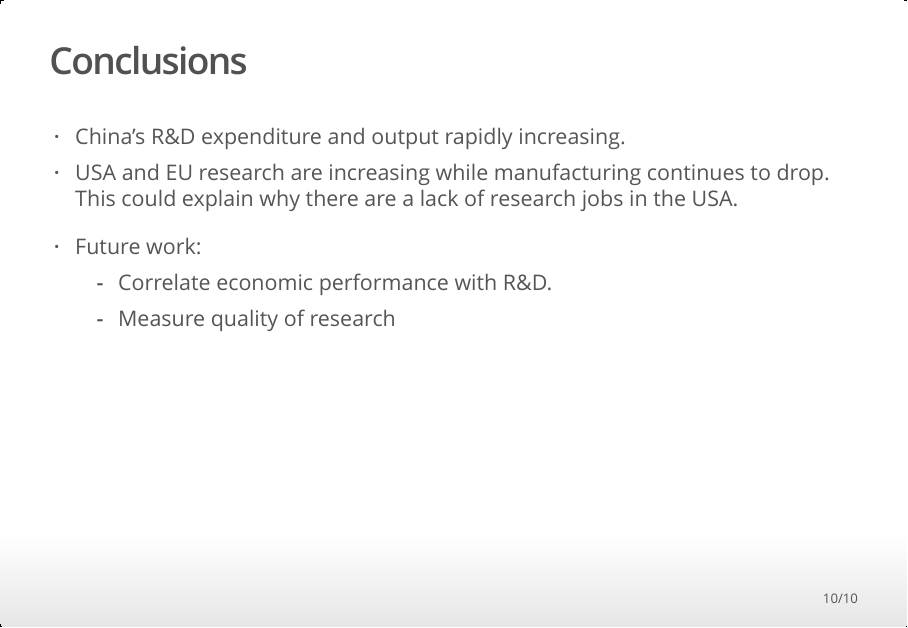
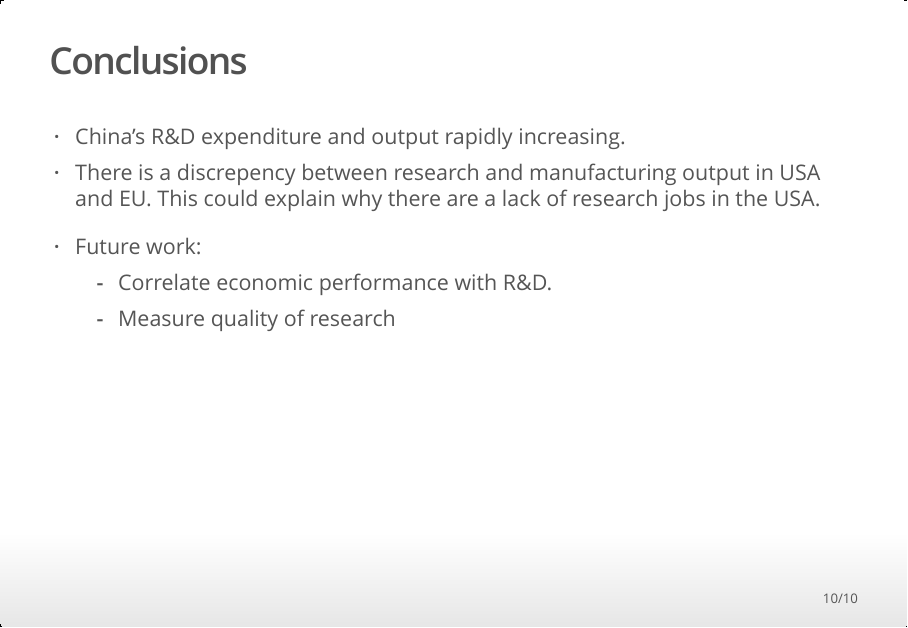
Before and after one commit to nycdatasci/bootcamp005_project, an R Markdown document (Project1-ExploreVis/Yannick_Kimmel/YannickDataVis.Rmd): page 10 of 10. The pictures show the output file Project1-ExploreVis/Yannick_Kimmel/YannickDataVis.html that the author committed with the source, opened offline.

Commit message:
Fixing conclusions

```diff
--- a/Project1-ExploreVis/Yannick_Kimmel/YannickDataVis.Rmd
+++ b/Project1-ExploreVis/Yannick_Kimmel/YannickDataVis.Rmd
@@ -145,7 +145,7 @@ manufact + theme_bw() + ggtitle("Manufacturing, value added (% of GDP)") +
 
 
 * China’s R&D expenditure and output rapidly increasing.
-* USA and EU research are increasing while manufacturing continues to drop. This could explain why there are a lack of research jobs in the USA.
+* There is a discrepency between research and manufacturing output in USA and EU. This could explain why there are a lack of research jobs in the USA.
 
 * Future work:
      - Correlate economic performance with R&D.
```
Also changed, not shown: Project1-ExploreVis/Yannick_Kimmel/YannickDataVis.html.
